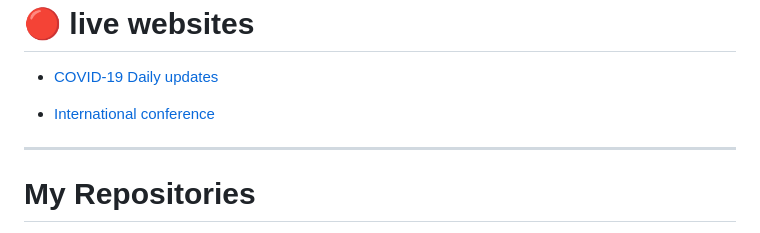
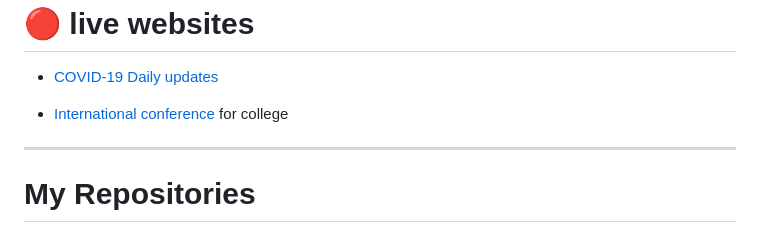
Before and after one commit to Dhamu785/Dhamu785, a Markdown page: README.md, the part around the change. Rendered like a GitHub page.

```diff
--- a/README.md
+++ b/README.md
@@ -39,7 +39,7 @@
 
 <h1>🔴 live websites </h1>
 <ul> <li><a href="https://covid-19-website-3f3c2.firebaseapp.com/">COVID-19 Daily updates</a> </li></ul>
-<ul> <li><a href="https://ksrct-internationalconference.nicepage.io/Home.html">International conference</a></li></ul>
+<ul> <li><a href="https://ksrct-internationalconference.nicepage.io/Home.html">International conference</a> for college</li></ul>
 
 
 <hr>
```
